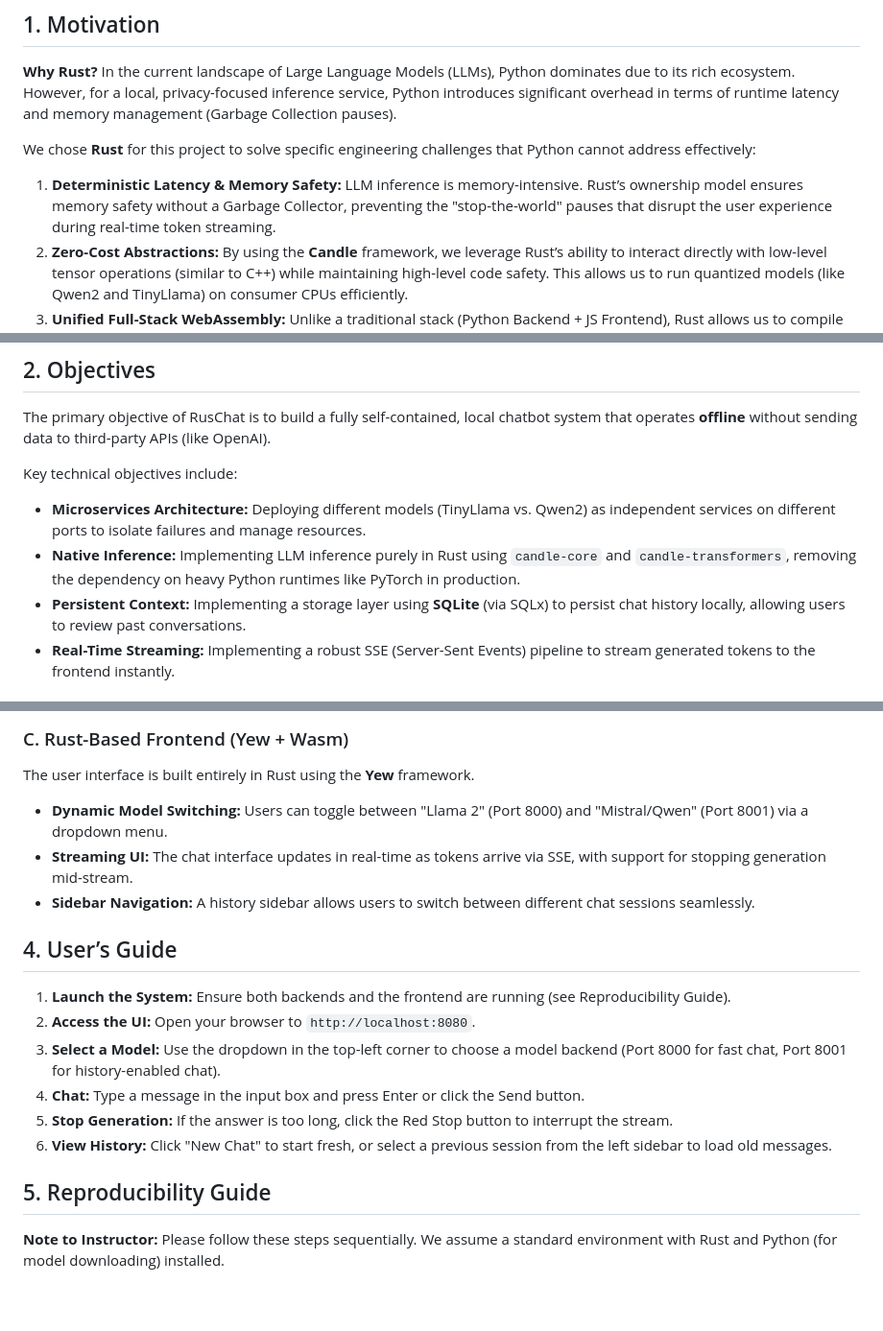
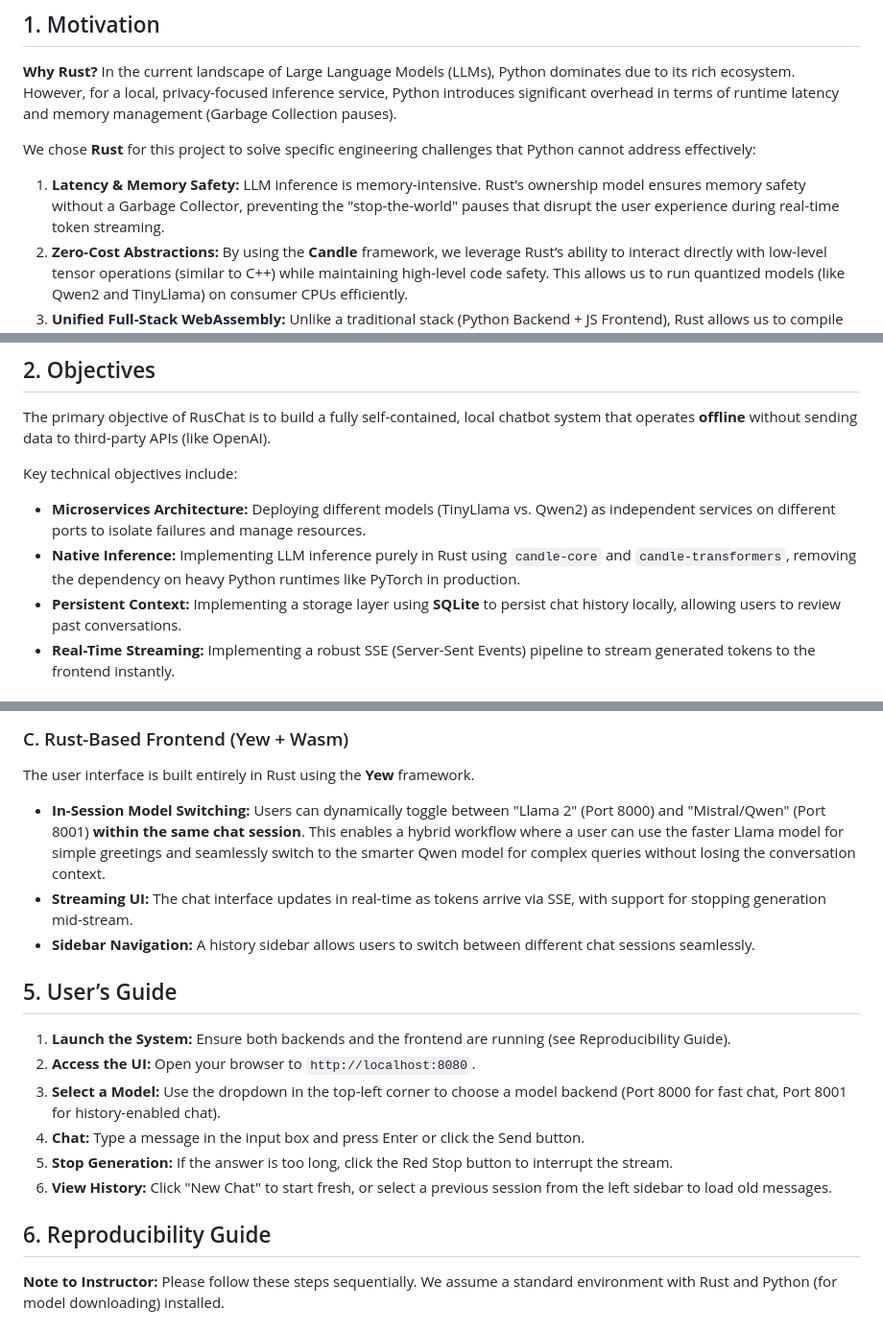
Before and after one commit to MorningMartin111/1724project, a Markdown page: README.md, 3 parts joined by grey strips. Shown at 96% size. Rendered like a GitHub page; blank space fills up the shorter version.

```diff
--- a/README.md
+++ b/README.md
@@ -11,7 +11,7 @@
 In the current landscape of Large Language Models (LLMs), Python dominates due to its rich ecosystem. However, for a local, privacy-focused inference service, Python introduces significant overhead in terms of runtime latency and memory management (Garbage Collection pauses).
 
 We chose **Rust** for this project to solve specific engineering challenges that Python cannot address effectively:
-1.  **Deterministic Latency & Memory Safety:** LLM inference is memory-intensive. Rust’s ownership model ensures memory safety without a Garbage Collector, preventing the "stop-the-world" pauses that disrupt the user experience during real-time token streaming.
+1.  **Latency & Memory Safety:** LLM inference is memory-intensive. Rust’s ownership model ensures memory safety without a Garbage Collector, preventing the "stop-the-world" pauses that disrupt the user experience during real-time token streaming.
 2.  **Zero-Cost Abstractions:** By using the **Candle** framework, we leverage Rust’s ability to interact directly with low-level tensor operations (similar to C++) while maintaining high-level code safety. This allows us to run quantized models (like Qwen2 and TinyLlama) on consumer CPUs efficiently.
 3.  **Unified Full-Stack WebAssembly:** Unlike a traditional stack (Python Backend + JS Frontend), Rust allows us to compile our frontend (Yew) to **WebAssembly (Wasm)**. This enables type sharing and ensures that the high-performance characteristics of Rust extend to the browser client.
 4.  **Concurrency:** Rust’s `Tokio` async runtime is uniquely suited for handling multiple concurrent Server-Sent Events (SSE) streams, allowing the server to handle multiple chat sessions without blocking threads.
@@ -22,6 +22,6 @@ The primary objective of RusChat is to build a fully self-contained, local chatb
 Key technical objectives include:
 *   **Microservices Architecture:** Deploying different models (TinyLlama vs. Qwen2) as independent services on different ports to isolate failures and manage resources.
 *   **Native Inference:** Implementing LLM inference purely in Rust using `candle-core` and `candle-transformers`, removing the dependency on heavy Python runtimes like PyTorch in production.
-*   **Persistent Context:** Implementing a storage layer using **SQLite** (via SQLx) to persist chat history locally, allowing users to review past conversations.
+*   **Persistent Context:** Implementing a storage layer using **SQLite** to persist chat history locally, allowing users to review past conversations.
 *   **Real-Time Streaming:** Implementing a robust SSE (Server-Sent Events) pipeline to stream generated tokens to the frontend instantly.
 
@@ -40,11 +74,11 @@ Unlike the initial proposal (which suggested PostgreSQL), we migrated to **SQLit
 
 ### C. Rust-Based Frontend (Yew + Wasm)
 The user interface is built entirely in Rust using the **Yew** framework.
-*   **Dynamic Model Switching:** Users can toggle between "Llama 2" (Port 8000) and "Mistral/Qwen" (Port 8001) via a dropdown menu.
+*   **In-Session Model Switching:** Users can dynamically toggle between "Llama 2" (Port 8000) and "Mistral/Qwen" (Port 8001) **within the same chat session**. This enables a hybrid workflow where a user can use the faster Llama model for simple greetings and seamlessly switch to the smarter Qwen model for complex queries without losing the conversation context.
 *   **Streaming UI:** The chat interface updates in real-time as tokens arrive via SSE, with support for stopping generation mid-stream.
 *   **Sidebar Navigation:** A history sidebar allows users to switch between different chat sessions seamlessly.
 
-## 4. User’s Guide
+## 5. User’s Guide
 1.  **Launch the System:** Ensure both backends and the frontend are running (see Reproducibility Guide).
 2.  **Access the UI:** Open your browser to `http://localhost:8080`.
 3.  **Select a Model:** Use the dropdown in the top-left corner to choose a model backend (Port 8000 for fast chat, Port 8001 for history-enabled chat).
@@ -52,7 +86,7 @@ The user interface is built entirely in Rust using the **Yew** framework.
 5.  **Stop Generation:** If the answer is too long, click the Red Stop button to interrupt the stream.
 6.  **View History:** Click "New Chat" to start fresh, or select a previous session from the left sidebar to load old messages.
 
-## 5. Reproducibility Guide
+## 6. Reproducibility Guide
 **Note to Instructor:** Please follow these steps sequentially. We assume a standard environment with Rust and Python (for model downloading) installed.
 
 ### Prerequisites
```
Also changed, not shown: other parts of README.md (+55 -14 lines).
